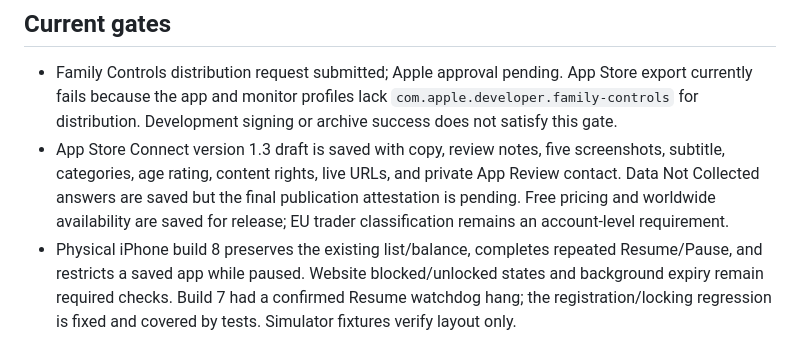
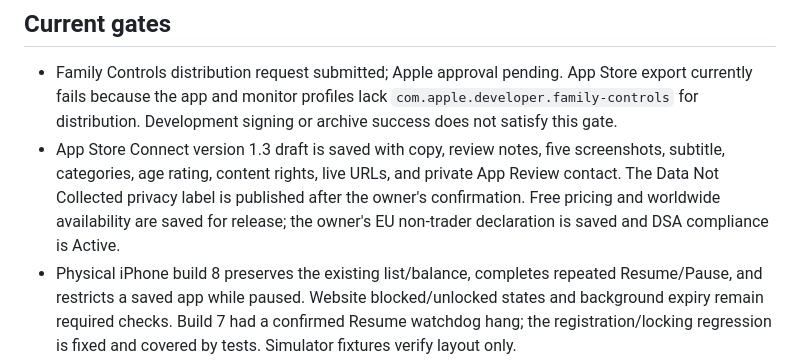
Before and after one commit to FarzamHejaziK/Just30, a Markdown page: release/README.md, the part around the change. GitHub-like rendering.

Commit message:
Record published privacy label and EU non-trader declaration [skip ci]

```diff
--- a/release/README.md
+++ b/release/README.md
@@ -5,7 +5,7 @@ Target: version 1.3; iPhone build 8 and Mac build 7. Free iPhone app; signed, no
 ## Current gates
 
 - Family Controls distribution request submitted; Apple approval pending. App Store export currently fails because the app and monitor profiles lack `com.apple.developer.family-controls` for distribution. Development signing or archive success does not satisfy this gate.
-- App Store Connect version 1.3 draft is saved with copy, review notes, five screenshots, subtitle, categories, age rating, content rights, live URLs, and private App Review contact. Data Not Collected answers are saved but the final publication attestation is pending. Free pricing and worldwide availability are saved for release; EU trader classification remains an account-level requirement.
+- App Store Connect version 1.3 draft is saved with copy, review notes, five screenshots, subtitle, categories, age rating, content rights, live URLs, and private App Review contact. The Data Not Collected privacy label is published after the owner's confirmation. Free pricing and worldwide availability are saved for release; the owner's EU non-trader declaration is saved and DSA compliance is Active.
 - Physical iPhone build 8 preserves the existing list/balance, completes repeated Resume/Pause, and restricts a saved app while paused. Website blocked/unlocked states and background expiry remain required checks. Build 7 had a confirmed Resume watchdog hang; the registration/locking regression is fixed and covered by tests. Simulator fixtures verify layout only.
 - Mac universal build 7 is signed and notarized through Xcode Direct Distribution. The exported ZIP passes strict signature, stapled-ticket, and Gatekeeper checks. The older unnotarized DMG is obsolete and must not be offered as a download.
 - The Mac package and portable SHA-256 checksum are public in [Mac 1.3 RC1](https://github.com/FarzamHejaziK/OneWay/releases/tag/mac-v1.3-rc.1). This is a prerelease, with runtime coverage limitations stated in the release notes.
```
Also changed, not shown: release/QA.md (+1 -1 lines).
